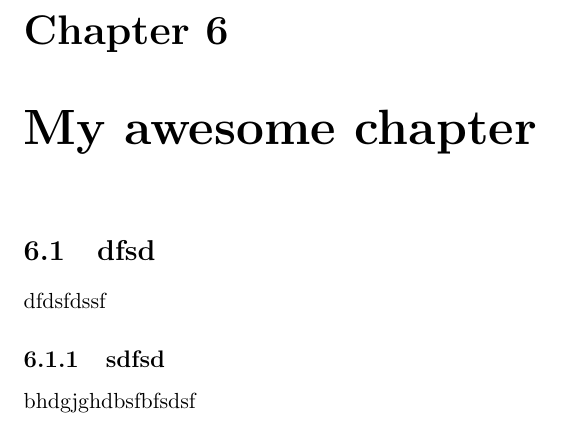
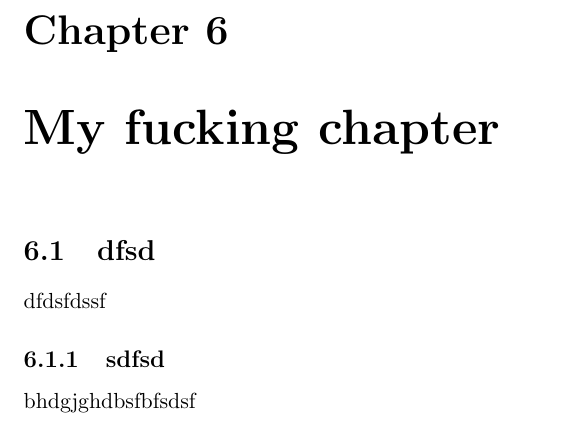
Before and after one commit to kproj6/prestudy, a LaTeX thesis (kproj6-doc.tex): part of page 14 of 16, cut so that both start at the same text. Compiled offline with pdfLaTeX.

Commit message:
added fucking chapter again

```diff
--- a/kproj6-doc.tex
+++ b/kproj6-doc.tex
@@ -141,7 +141,7 @@ The group has used the first part of the project investigating what solutions wo
 \chapter{Recommendation}
 Based on the study of possible solutions in the previous chapter, the group will give a recommendation.
 
-\chapter{My awesome chapter}
+\chapter{My fucking chapter}
 \section{dfsd}
 dfdsfdssf
 \subsection{sdfsd}
```
